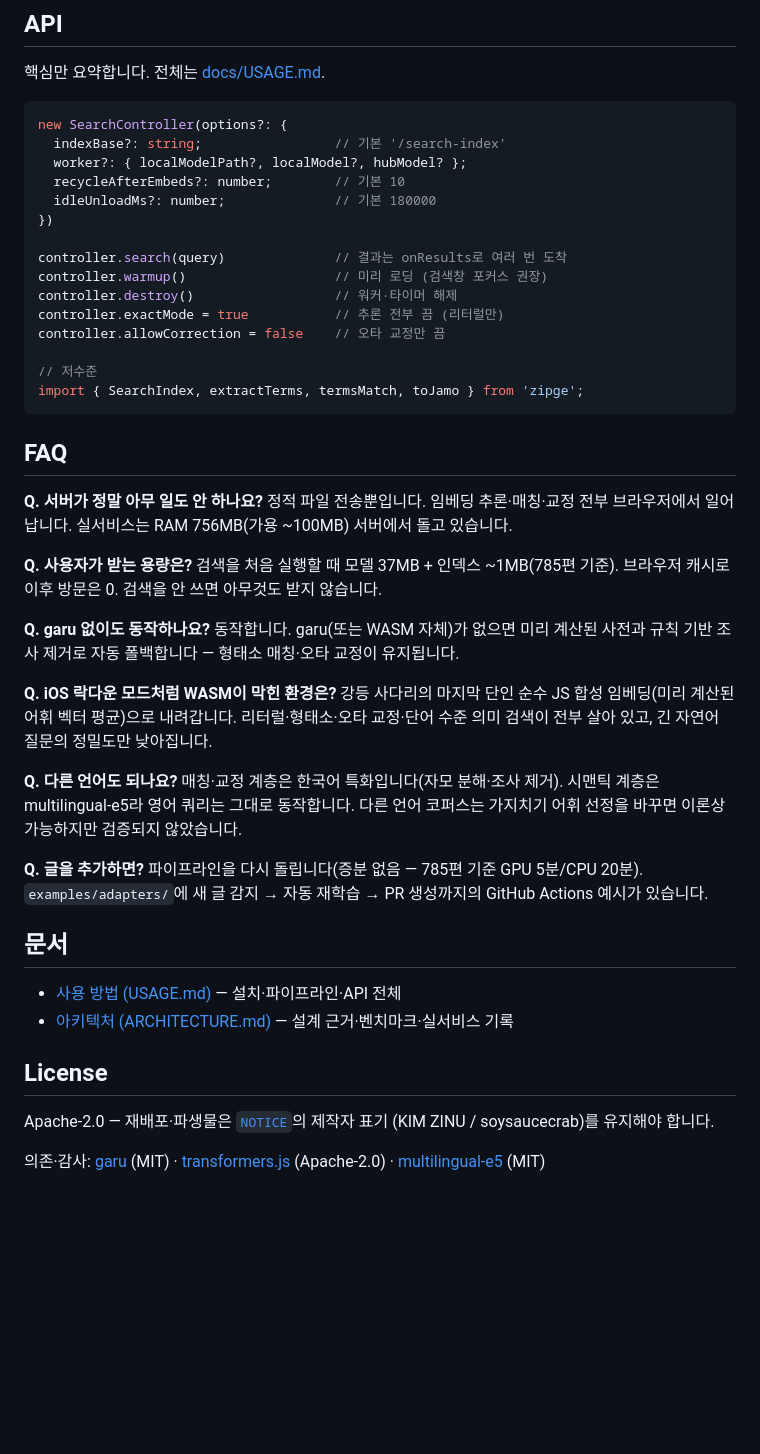
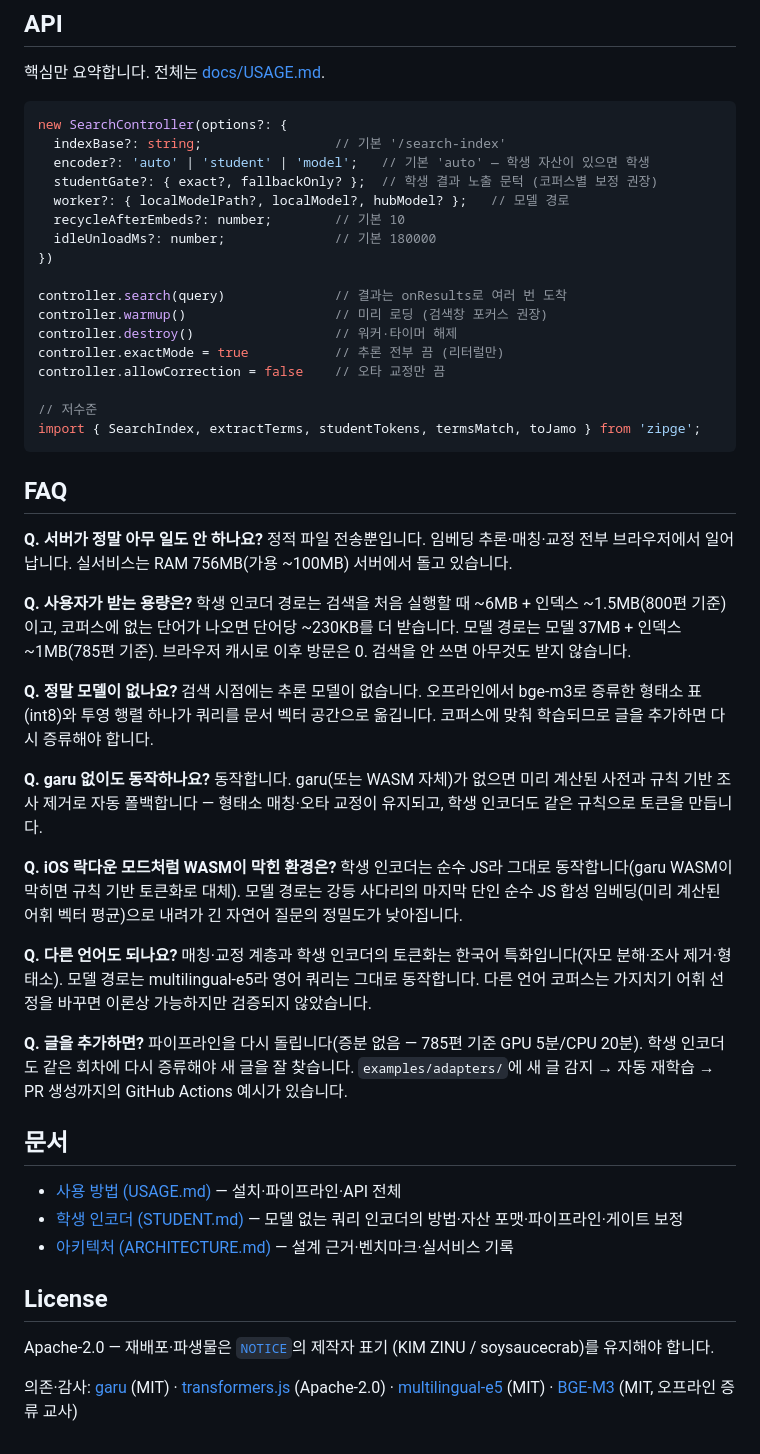
Before and after one commit to soysaucecrab/zipge, a Markdown page: README.md, the part around one of its changes. GitHub-like rendering; blank space fills up the shorter version.

````diff
--- a/README.md
+++ b/README.md
@@ -127,7 +143,9 @@ python pipeline/prune_model.py            # 내 코퍼스 기준 37MB 모델 생
 ```ts
 new SearchController(options?: {
   indexBase?: string;                 // 기본 '/search-index'
-  worker?: { localModelPath?, localModel?, hubModel? };
+  encoder?: 'auto' | 'student' | 'model';   // 기본 'auto' — 학생 자산이 있으면 학생
+  studentGate?: { exact?, fallbackOnly? };  // 학생 결과 노출 문턱 (코퍼스별 보정 권장)
+  worker?: { localModelPath?, localModel?, hubModel? };   // 모델 경로
   recycleAfterEmbeds?: number;        // 기본 10
   idleUnloadMs?: number;              // 기본 180000
 })
@@ -139,7 +157,7 @@ controller.exactMode = true           // 추론 전부 끔 (리터럴만)
 controller.allowCorrection = false    // 오타 교정만 끔
 
 // 저수준
-import { SearchIndex, extractTerms, termsMatch, toJamo } from 'zipge';
+import { SearchIndex, extractTerms, studentTokens, termsMatch, toJamo } from 'zipge';
 ```
 
 ## FAQ
@@ -149,31 +167,42 @@ import { SearchIndex, extractTerms, termsMatch, toJamo } from 'zipge';
 일어납니다. 실서비스는 RAM 756MB(가용 ~100MB) 서버에서 돌고 있습니다.
 
 **Q. 사용자가 받는 용량은?**
-검색을 처음 실행할 때 모델 37MB + 인덱스 ~1MB(785편 기준). 브라우저
-캐시로 이후 방문은 0. 검색을 안 쓰면 아무것도 받지 않습니다.
+학생 인코더 경로는 검색을 처음 실행할 때 ~6MB + 인덱스 ~1.5MB(800편
+기준)이고, 코퍼스에 없는 단어가 나오면 단어당 ~230KB를 더 받습니다.
+모델 경로는 모델 37MB + 인덱스 ~1MB(785편 기준). 브라우저 캐시로 이후
+방문은 0. 검색을 안 쓰면 아무것도 받지 않습니다.
+
+**Q. 정말 모델이 없나요?**
+검색 시점에는 추론 모델이 없습니다. 오프라인에서 bge-m3로 증류한
+형태소 표(int8)와 투영 행렬 하나가 쿼리를 문서 벡터 공간으로 옮깁니다.
+코퍼스에 맞춰 학습되므로 글을 추가하면 다시 증류해야 합니다.
 
 **Q. garu 없이도 동작하나요?**
 동작합니다. garu(또는 WASM 자체)가 없으면 미리 계산된 사전과 규칙 기반
-조사 제거로 자동 폴백합니다 — 형태소 매칭·오타 교정이 유지됩니다.
+조사 제거로 자동 폴백합니다 — 형태소 매칭·오타 교정이 유지되고, 학생
+인코더도 같은 규칙으로 토큰을 만듭니다.
 
 **Q. iOS 락다운 모드처럼 WASM이 막힌 환경은?**
-강등 사다리의 마지막 단인 순수 JS 합성 임베딩(미리 계산된 어휘 벡터
-평균)으로 내려갑니다. 리터럴·형태소·오타 교정·단어 수준 의미 검색이
-전부 살아 있고, 긴 자연어 질문의 정밀도만 낮아집니다.
+학생 인코더는 순수 JS라 그대로 동작합니다(garu WASM이 막히면 규칙 기반
+토큰화로 대체). 모델 경로는 강등 사다리의 마지막 단인 순수 JS 합성
+임베딩(미리 계산된 어휘 벡터 평균)으로 내려가 긴 자연어 질문의 정밀도가
+낮아집니다.
 
 **Q. 다른 언어도 되나요?**
-매칭·교정 계층은 한국어 특화입니다(자모 분해·조사 제거). 시맨틱 계층은
-multilingual-e5라 영어 쿼리는 그대로 동작합니다. 다른 언어 코퍼스는
+매칭·교정 계층과 학생 인코더의 토큰화는 한국어 특화입니다(자모 분해·조사
+제거·형태소). 모델 경로는 multilingual-e5라 영어 쿼리는 그대로 동작합니다. 다른 언어 코퍼스는
 가지치기 어휘 선정을 바꾸면 이론상 가능하지만 검증되지 않았습니다.
 
 **Q. 글을 추가하면?**
 파이프라인을 다시 돌립니다(증분 없음 — 785편 기준 GPU 5분/CPU 20분).
+학생 인코더도 같은 회차에 다시 증류해야 새 글을 잘 찾습니다.
 `examples/adapters/`에 새 글 감지 → 자동 재학습 → PR 생성까지의
 GitHub Actions 예시가 있습니다.
 
 ## 문서
 
 - [사용 방법 (USAGE.md)](docs/USAGE.md) — 설치·파이프라인·API 전체
+- [학생 인코더 (STUDENT.md)](docs/STUDENT.md) — 모델 없는 쿼리 인코더의 방법·자산 포맷·파이프라인·게이트 보정
 - [아키텍처 (ARCHITECTURE.md)](docs/ARCHITECTURE.md) — 설계 근거·벤치마크·실서비스 기록
 
 ## License
@@ -183,4 +212,5 @@ Apache-2.0 — 재배포·파생물은 [`NOTICE`](NOTICE)의 제작자 표기
 
 의존·감사: [garu](https://github.com/ongjin/garu) (MIT) ·
 [transformers.js](https://github.com/huggingface/transformers.js) (Apache-2.0) ·
-[multilingual-e5](https://huggingface.co/intfloat/multilingual-e5-small) (MIT)
+[multilingual-e5](https://huggingface.co/intfloat/multilingual-e5-small) (MIT) ·
+[BGE-M3](https://huggingface.co/BAAI/bge-m3) (MIT, 오프라인 증류 교사)
````
Also changed, not shown: other parts of README.md (+40 -24 lines).
